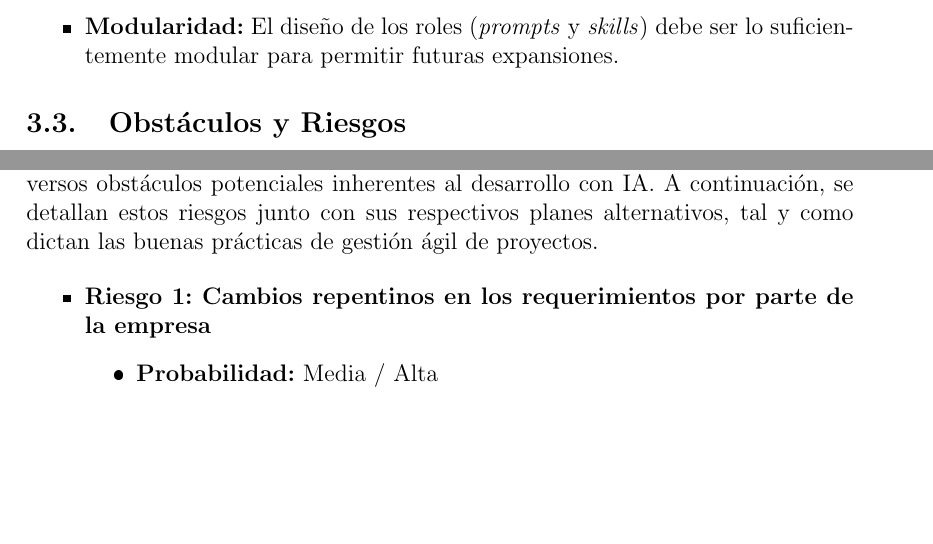
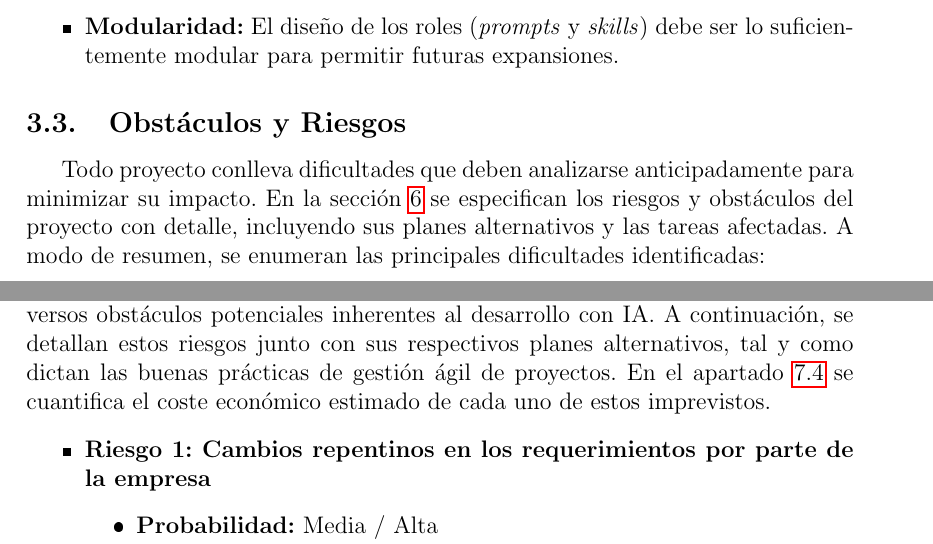
Before and after one commit to pacopua/projects_documentation_latex, a LaTeX document (GEP_FINAL/main.tex): two parts of pages 10 and 21 of 35 before the commit and two parts of pages 10 and 22 of 36 after it, joined at a grey line, cut so that both start at the same text, the shorter picture padded with empty space. The pictures show the PDF file GEP_FINAL/main.pdf that the author committed with the source.

Commit message:
Actualizar los imprevistos para que sea homogeneo entre las entregas

```diff
--- a/GEP_FINAL/main.tex
+++ b/GEP_FINAL/main.tex
@@ -221,6 +221,8 @@ Para alcanzar el objetivo general, se establecen los siguientes sub-objetivos fu
 \end{itemize}
 
 \subsection{Obstáculos y Riesgos}
+Todo proyecto conlleva dificultades que deben analizarse anticipadamente para minimizar su impacto. En la sección \ref{sec:gestion_riesgos} se especifican los riesgos y obstáculos del proyecto con detalle, incluyendo sus planes alternativos y las tareas afectadas. A modo de resumen, se enumeran las principales dificultades identificadas:
+
 \begin{itemize}
     \item \textbf{Limitaciones de control en el ecosistema IDE:} La decisión de construir el sistema sobre agentes nativos de entornos de desarrollo integrados (como GitHub Copilot, Claude Code o Cursor) implica aceptar las restricciones que estas plataformas imponen sobre el flujo de orquestación. A diferencia de una solución construida desde cero con herramientas de más bajo nivel —como una combinación de \textit{LangChain} con llamadas directas a las APIs de los LLMs—, los asistentes integrados en el IDE no permiten un control tan granular sobre el encadenamiento de agentes, la gestión de memoria intermedia o la lógica de decisión entre pasos. Esto puede limitar la capacidad de implementar flujos de trabajo complejos o de depurar el comportamiento del sistema cuando este no actúa como se espera. La mitigación pasa por diseñar los componentes del sistema de forma modular, de modo que, si las restricciones del IDE resultan insalvables, sea viable migrar la lógica de orquestación a una solución de más bajo nivel sin reescribir el sistema completo.
 
@@ -423,8 +427,11 @@ En la siguiente página se muestra el diagrama de gantt resultante de la planifi
     \end{figure}
 \end{landscape}
 
+\newpage
+
 \section{Gestión de riesgos: Planes alternativos y obstáculos}
-Durante la planificación y ejecución de este proyecto, se han identificado diversos obstáculos potenciales inherentes al desarrollo con IA. A continuación, se detallan estos riesgos junto con sus respectivos planes alternativos, tal y como dictan las buenas prácticas de gestión ágil de proyectos.
+\label{sec:gestion_riesgos}
+Durante la planificación y ejecución de este proyecto, se han identificado diversos obstáculos potenciales inherentes al desarrollo con IA. A continuación, se detallan estos riesgos junto con sus respectivos planes alternativos, tal y como dictan las buenas prácticas de gestión ágil de proyectos. En el apartado \ref{sec:imprevistos} se cuantifica el coste económico estimado de cada uno de estos imprevistos.
 
 \begin{itemize}
     \item \textbf{Riesgo 1: Cambios repentinos en los requerimientos por parte de la empresa}
```
Also changed, not shown: GEP_FINAL/main.pdf, GEP_FINAL/main.tex (9 more changed lines), 5 other files.
